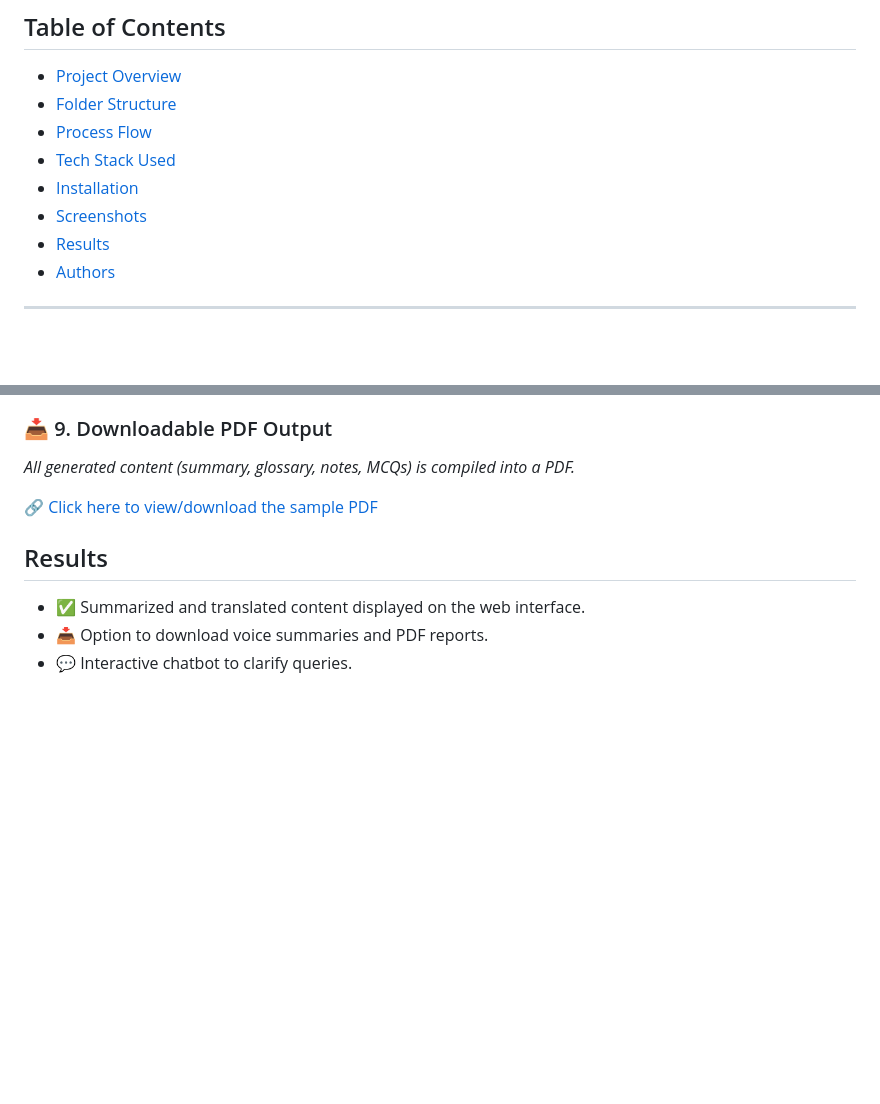
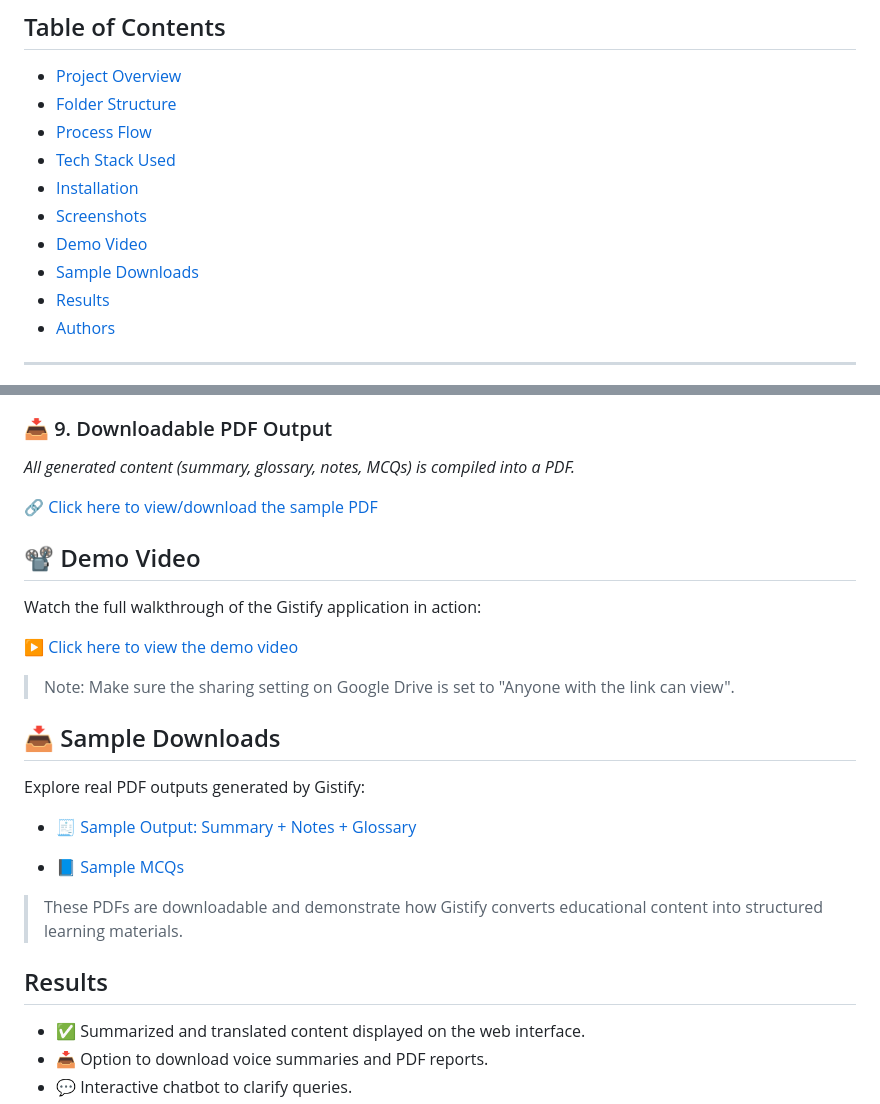
Before and after one commit to sharmila-36/Intel_Project_Gistify, a Markdown page: README.md, 2 parts joined by grey strips. Rendered like a GitHub page; blank space fills up the shorter version.

```diff
--- a/README.md
+++ b/README.md
@@ -20,6 +20,8 @@ This project combines various AI technologies — from speech recognition and su
 - [Tech Stack Used](#tech-stack-used)
 - [Installation](#installation)
 - [Screenshots](#screenshots)
+- [Demo Video](#demo-video)
+- [Sample Downloads](#sample-downloads)
 - [Results](#results)
 - [Authors](#authors)
 
@@ -187,6 +189,22 @@ _An interactive chatbot that answers questions based on the content._
 _All generated content (summary, glossary, notes, MCQs) is compiled into a PDF._
 
 🔗 [Click here to view/download the sample PDF](https://github.com/sharmila-36/Intel_Project_Gistify/blob/eb003a6491ad7bc4e95d1d1e79642d41e7293b23/Intel%20Project%20Gistify/final%20intel%20updated%20project/output%20screen%20shots/sample_notes.pdf)
+## 📽️ Demo Video
+
+Watch the full walkthrough of the Gistify application in action:
+
+▶️ [Click here to view the demo video](https://drive.google.com/file/d/1mQCqzhvOp77Y-tq5elSXKQjldvYns8X2/view?usp=sharing)
+
+> Note: Make sure the sharing setting on Google Drive is set to "Anyone with the link can view".
+## 📥 Sample Downloads
+
+Explore real PDF outputs generated by Gistify:
+
+- 🧾 [Sample Output: Summary + Notes + Glossary](https://github.com/sharmila-36/Intel_Project_Gistify/blob/main/Intel%20Project%20Gistify/final%20intel%20updated%20project/sample_outputs/summary_notes_glossary.pdf)
+
+- 📘 [Sample MCQs](https://github.com/sharmila-36/Intel_Project_Gistify/blob/main/Intel%20Project%20Gistify/final%20intel%20updated%20project/sample_outputs/sample_mcq's.pdf)
+
+> These PDFs are downloadable and demonstrate how Gistify converts educational content into structured learning materials.
 
 
 ## Results
```
